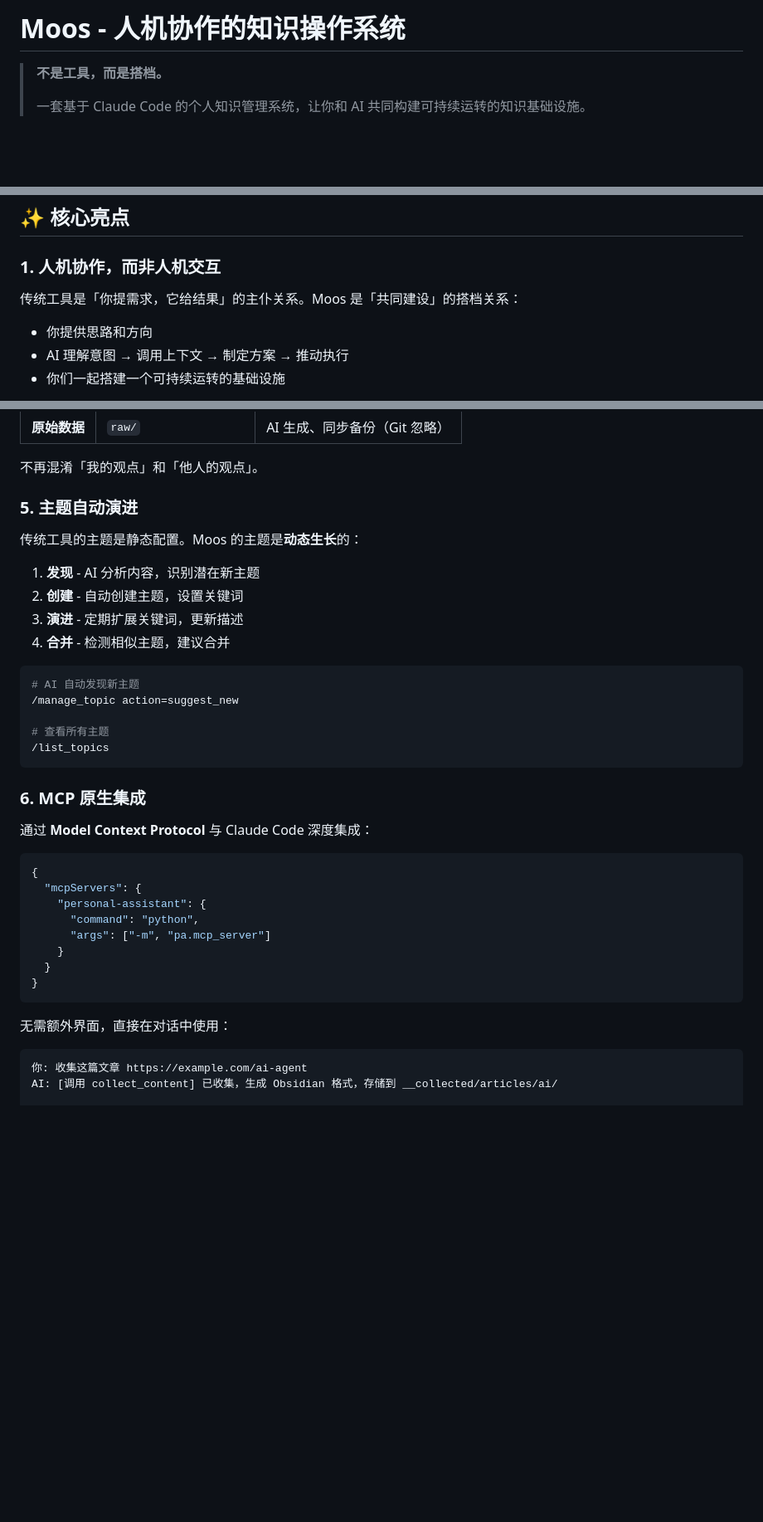
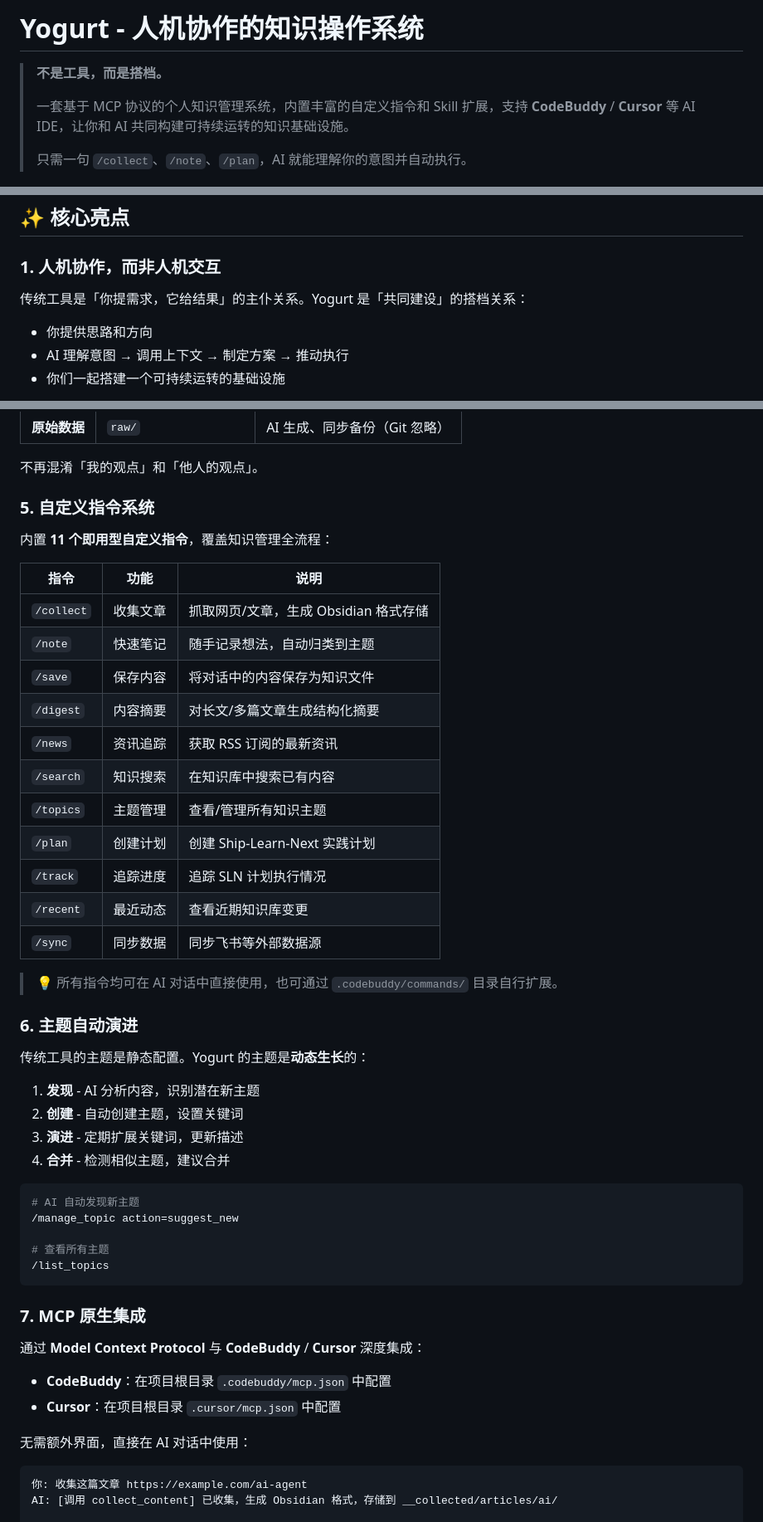
Before and after one commit to suud003/knowledgeRes, a Markdown page: README.md, 3 parts joined by grey strips. Shown at 83% size. Rendered like a GitHub page; blank space fills up the shorter version.

````diff
--- a/README.md
+++ b/README.md
@@ -1,8 +1,10 @@
-# Moos - 人机协作的知识操作系统
+# Yogurt - 人机协作的知识操作系统
 
 > **不是工具，而是搭档。**
 >
-> 一套基于 Claude Code 的个人知识管理系统，让你和 AI 共同构建可持续运转的知识基础设施。
+> 一套基于 MCP 协议的个人知识管理系统，内置丰富的自定义指令和 Skill 扩展，支持 **CodeBuddy** / **Cursor** 等 AI IDE，让你和 AI 共同构建可持续运转的知识基础设施。
+>
+> 只需一句 `/collect`、`/note`、`/plan`，AI 就能理解你的意图并自动执行。
 
 <p align="center">
   <img src="https://img.shields.io/badge/MCP-Protocol-blue" alt="MCP">
@@ -16,7 +20,7 @@
 
 ### 1. 人机协作，而非人机交互
 
-传统工具是「你提需求，它给结果」的主仆关系。Moos 是「共同建设」的搭档关系：
+传统工具是「你提需求，它给结果」的主仆关系。Yogurt 是「共同建设」的搭档关系：
 
 - 你提供思路和方向
 - AI 理解意图 → 调用上下文 → 制定方案 → 推动执行
@@ -70,9 +74,29 @@ links: ["[[MCP]]", "[[RAG]]"]
 
 不再混淆「我的观点」和「他人的观点」。
 
-### 5. 主题自动演进
+### 5. 自定义指令系统
 
-传统工具的主题是静态配置。Moos 的主题是**动态生长**的：
+内置 **11 个即用型自定义指令**，覆盖知识管理全流程：
+
+| 指令 | 功能 | 说明 |
+|------|------|------|
+| `/collect` | 收集文章 | 抓取网页/文章，生成 Obsidian 格式存储 |
+| `/note` | 快速笔记 | 随手记录想法，自动归类到主题 |
+| `/save` | 保存内容 | 将对话中的内容保存为知识文件 |
+| `/digest` | 内容摘要 | 对长文/多篇文章生成结构化摘要 |
+| `/news` | 资讯追踪 | 获取 RSS 订阅的最新资讯 |
+| `/search` | 知识搜索 | 在知识库中搜索已有内容 |
+| `/topics` | 主题管理 | 查看/管理所有知识主题 |
+| `/plan` | 创建计划 | 创建 Ship-Learn-Next 实践计划 |
+| `/track` | 追踪进度 | 追踪 SLN 计划执行情况 |
+| `/recent` | 最近动态 | 查看近期知识库变更 |
+| `/sync` | 同步数据 | 同步飞书等外部数据源 |
+
+> 💡 所有指令均可在 AI 对话中直接使用，也可通过 `.codebuddy/commands/` 目录自行扩展。
+
+### 6. 主题自动演进
+
+传统工具的主题是静态配置。Yogurt 的主题是**动态生长**的：
 
 1. **发现** - AI 分析内容，识别潜在新主题
 2. **创建** - 自动创建主题，设置关键词
@@ -87,22 +111,14 @@ links: ["[[MCP]]", "[[RAG]]"]
 /list_topics
 ```
 
-### 6. MCP 原生集成
+### 7. MCP 原生集成
 
-通过 **Model Context Protocol** 与 Claude Code 深度集成：
+通过 **Model Context Protocol** 与 **CodeBuddy** / **Cursor** 深度集成：
 
-```json
-{
-  "mcpServers": {
-    "personal-assistant": {
-      "command": "python",
-      "args": ["-m", "pa.mcp_server"]
-    }
-  }
-}
-```
+- **CodeBuddy**：在项目根目录 `.codebuddy/mcp.json` 中配置
+- **Cursor**：在项目根目录 `.cursor/mcp.json` 中配置
 
-无需额外界面，直接在对话中使用：
+无需额外界面，直接在 AI 对话中使用：
 
 ```
 你: 收集这篇文章 https://example.com/ai-agent
````
Also changed, not shown: other parts of README.md (+49 -19 lines).
